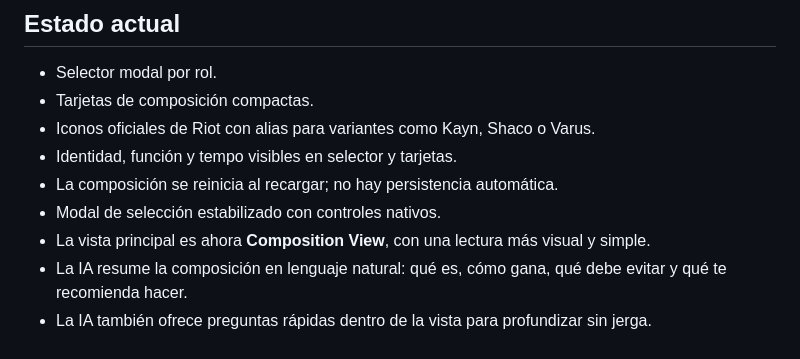
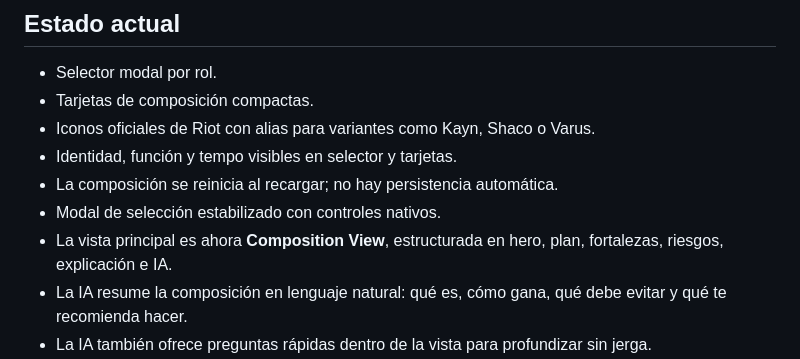
Before and after one commit to enigmapau-hash/rift-architect, a Markdown page: README.md, the part around the change. Rendered like a GitHub page.

Commit message:
Document the structured composition view and Rift questions

```diff
--- a/README.md
+++ b/README.md
@@ -17,7 +17,7 @@ PWA para construir y entender una composición de League of Legends a partir de
 - Identidad, función y tempo visibles en selector y tarjetas.
 - La composición se reinicia al recargar; no hay persistencia automática.
 - Modal de selección estabilizado con controles nativos.
-- La vista principal es ahora **Composition View**, con una lectura más visual y simple.
+- La vista principal es ahora **Composition View**, estructurada en hero, plan, fortalezas, riesgos, explicación e IA.
 - La IA resume la composición en lenguaje natural: qué es, cómo gana, qué debe evitar y qué te recomienda hacer.
 - La IA también ofrece preguntas rápidas dentro de la vista para profundizar sin jerga.
 - Fortalezas, riesgos, métricas, plan, coach, advisor y explicabilidad se muestran en bloques separados.
```
